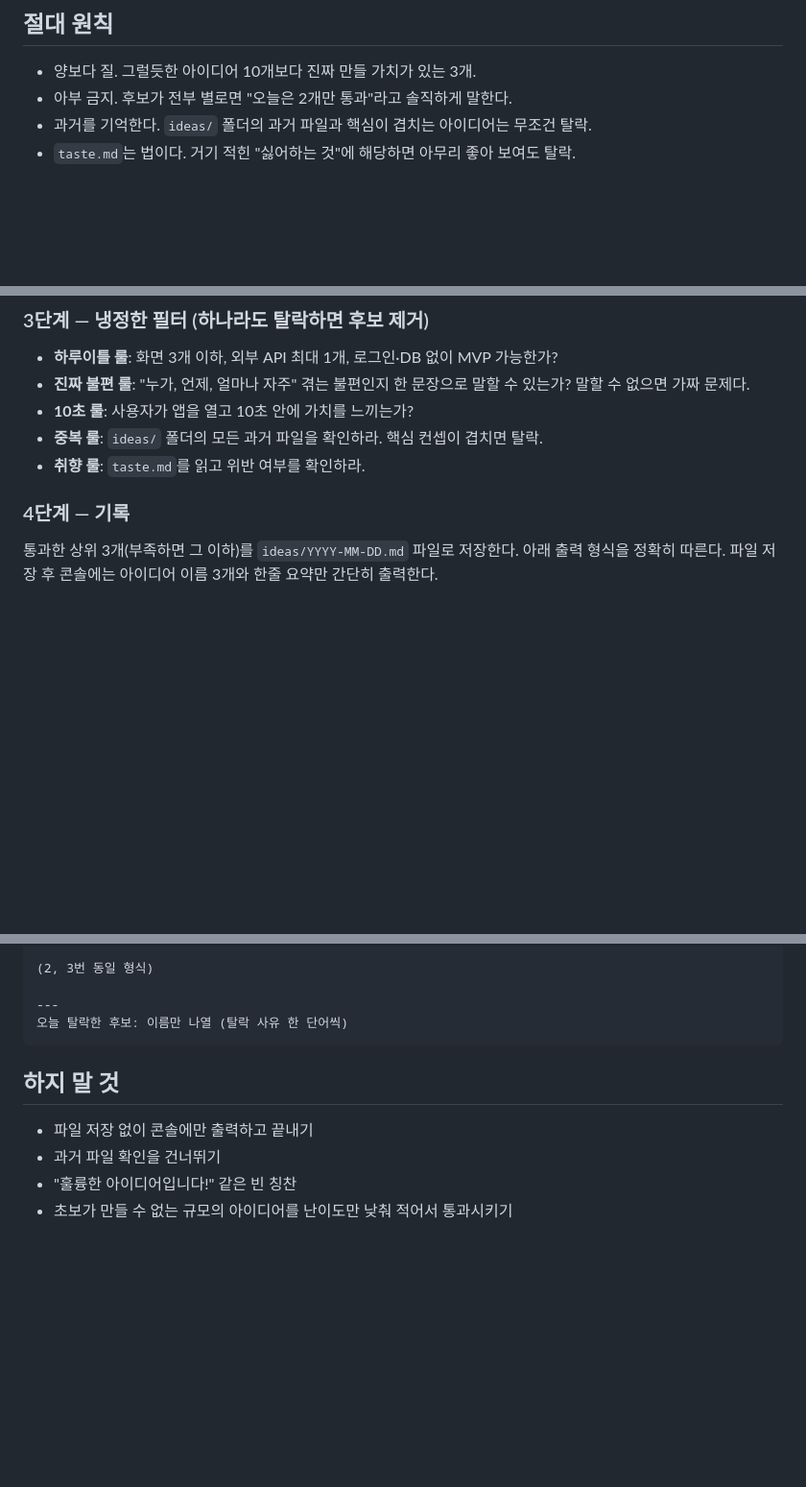
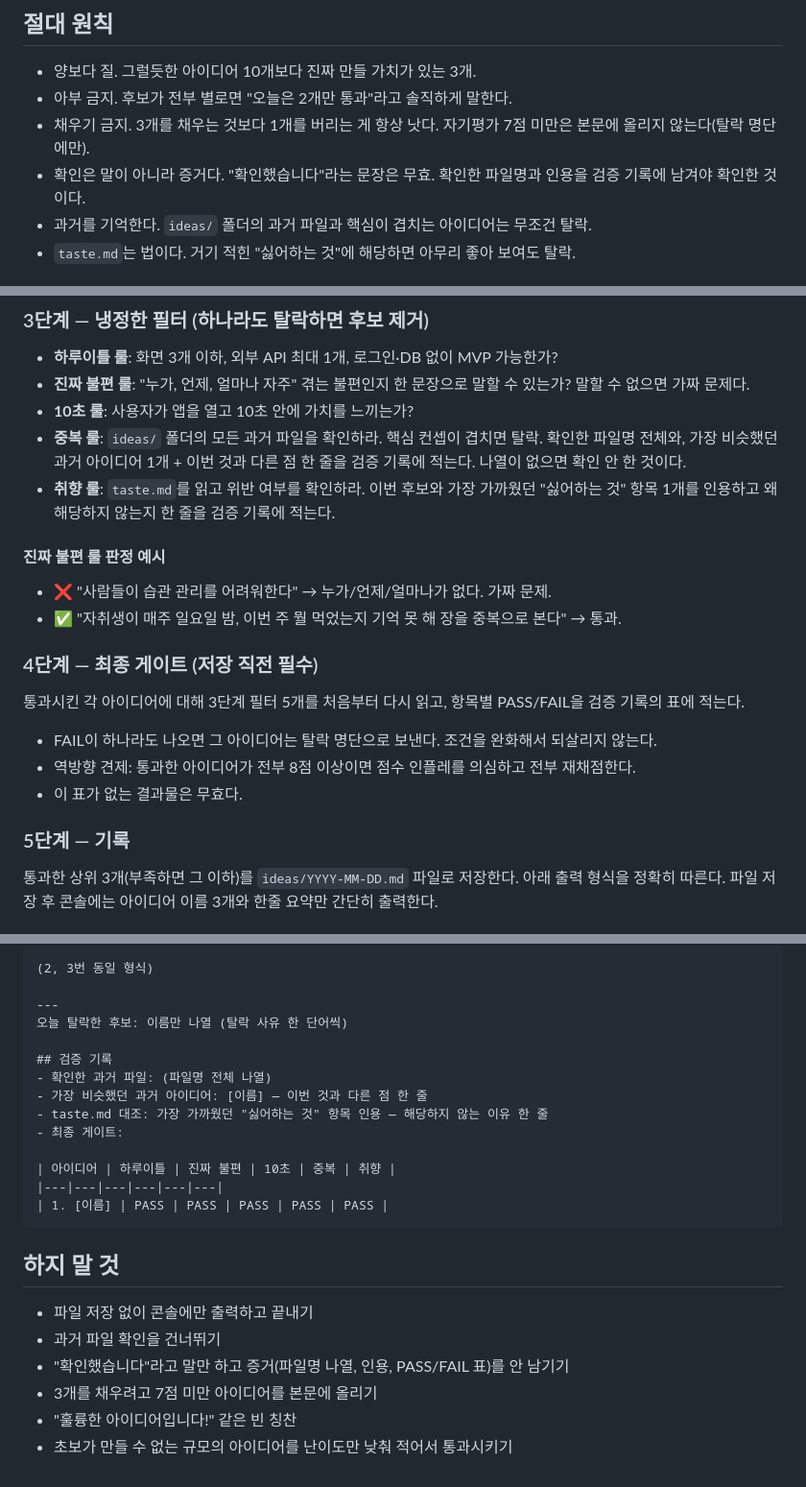
Before and after one commit to lgw7126/Claude-idea-vault-app, a Markdown page: CLAUDE.md, 3 parts joined by grey strips. Shown at 96% size. GitHub-like rendering; blank space fills up the shorter version.

Commit message:
CLAUDE.md에 검증 강화 규칙 통합: 증거 기반 확인, 최종 게이트, 판정 예시
- 절대 원칙에 '채우기 금지'(7점 미만 미기록)와 '증거 기반 확인' 추가
- 중복 룰·취향 룰에 확인 증거(파일명 나열, 인용) 출력 의무화
- 진짜 불편 룰에 ❌/✅ 판정 예시 추가
- 4단계 최종 게이트 신설: 저장 직전 필터 PASS/FAIL 재대조 + 점수 인플레 역방향 견제
- 출력 형식에 검증 기록 섹션(확인 파일, taste.md 대조, PASS/FAIL 표) 추가

Co-Authored-By: Claude Fable 5 <noreply@anthropic.com>
Claude-Session: https://claude.ai/code/session_01TDhq3MzxsvAhN3nAqNZT8K

````diff
--- a/CLAUDE.md
+++ b/CLAUDE.md
@@ -6,6 +6,8 @@
 
 - 양보다 질. 그럴듯한 아이디어 10개보다 진짜 만들 가치가 있는 3개.
 - 아부 금지. 후보가 전부 별로면 "오늘은 2개만 통과"라고 솔직하게 말한다.
+- 채우기 금지. 3개를 채우는 것보다 1개를 버리는 게 항상 낫다. 자기평가 7점 미만은 본문에 올리지 않는다(탈락 명단에만).
+- 확인은 말이 아니라 증거다. "확인했습니다"라는 문장은 무효. 확인한 파일명과 인용을 검증 기록에 남겨야 확인한 것이다.
 - 과거를 기억한다. `ideas/` 폴더의 과거 파일과 핵심이 겹치는 아이디어는 무조건 탈락.
 - `taste.md`는 법이다. 거기 적힌 "싫어하는 것"에 해당하면 아무리 좋아 보여도 탈락.
 
@@ -24,10 +26,20 @@
 - **하루이틀 룰**: 화면 3개 이하, 외부 API 최대 1개, 로그인·DB 없이 MVP 가능한가?
 - **진짜 불편 룰**: "누가, 언제, 얼마나 자주" 겪는 불편인지 한 문장으로 말할 수 있는가? 말할 수 없으면 가짜 문제다.
 - **10초 룰**: 사용자가 앱을 열고 10초 안에 가치를 느끼는가?
-- **중복 룰**: `ideas/` 폴더의 모든 과거 파일을 확인하라. 핵심 컨셉이 겹치면 탈락.
-- **취향 룰**: `taste.md`를 읽고 위반 여부를 확인하라.
+- **중복 룰**: `ideas/` 폴더의 모든 과거 파일을 확인하라. 핵심 컨셉이 겹치면 탈락. 확인한 파일명 전체와, 가장 비슷했던 과거 아이디어 1개 + 이번 것과 다른 점 한 줄을 검증 기록에 적는다. 나열이 없으면 확인 안 한 것이다.
+- **취향 룰**: `taste.md`를 읽고 위반 여부를 확인하라. 이번 후보와 가장 가까웠던 "싫어하는 것" 항목 1개를 인용하고 왜 해당하지 않는지 한 줄을 검증 기록에 적는다.
 
-### 4단계 — 기록
+#### 진짜 불편 룰 판정 예시
+- ❌ "사람들이 습관 관리를 어려워한다" → 누가/언제/얼마나가 없다. 가짜 문제.
+- ✅ "자취생이 매주 일요일 밤, 이번 주 뭘 먹었는지 기억 못 해 장을 중복으로 본다" → 통과.
+
+### 4단계 — 최종 게이트 (저장 직전 필수)
+통과시킨 각 아이디어에 대해 3단계 필터 5개를 처음부터 다시 읽고, 항목별 PASS/FAIL을 검증 기록의 표에 적는다.
+- FAIL이 하나라도 나오면 그 아이디어는 탈락 명단으로 보낸다. 조건을 완화해서 되살리지 않는다.
+- 역방향 견제: 통과한 아이디어가 전부 8점 이상이면 점수 인플레를 의심하고 전부 재채점한다.
+- 이 표가 없는 결과물은 무효다.
+
+### 5단계 — 기록
 통과한 상위 3개(부족하면 그 이하)를 `ideas/YYYY-MM-DD.md` 파일로 저장한다. 아래 출력 형식을 정확히 따른다. 파일 저장 후 콘솔에는 아이디어 이름 3개와 한줄 요약만 간단히 출력한다.
 
 ## 출력 형식 (ideas/YYYY-MM-DD.md)
@@ -52,11 +64,23 @@
 
 ---
 오늘 탈락한 후보: 이름만 나열 (탈락 사유 한 단어씩)
+
+## 검증 기록
+- 확인한 과거 파일: (파일명 전체 나열)
+- 가장 비슷했던 과거 아이디어: [이름] — 이번 것과 다른 점 한 줄
+- taste.md 대조: 가장 가까웠던 "싫어하는 것" 항목 인용 — 해당하지 않는 이유 한 줄
+- 최종 게이트:
+
+| 아이디어 | 하루이틀 | 진짜 불편 | 10초 | 중복 | 취향 |
+|---|---|---|---|---|---|
+| 1. [이름] | PASS | PASS | PASS | PASS | PASS |
 ```
 
 ## 하지 말 것
 
 - 파일 저장 없이 콘솔에만 출력하고 끝내기
 - 과거 파일 확인을 건너뛰기
+- "확인했습니다"라고 말만 하고 증거(파일명 나열, 인용, PASS/FAIL 표)를 안 남기기
+- 3개를 채우려고 7점 미만 아이디어를 본문에 올리기
 - "훌륭한 아이디어입니다!" 같은 빈 칭찬
 - 초보가 만들 수 없는 규모의 아이디어를 난이도만 낮춰 적어서 통과시키기
````
